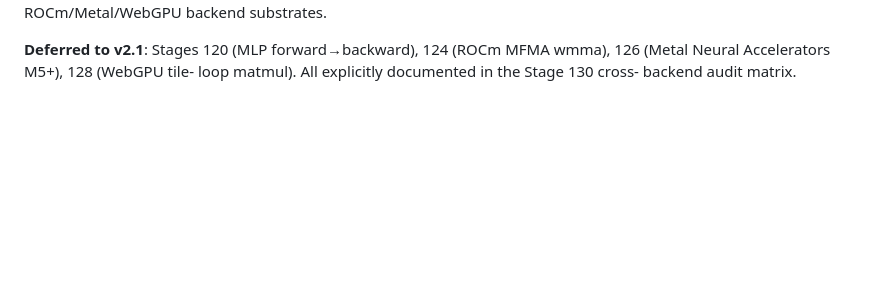
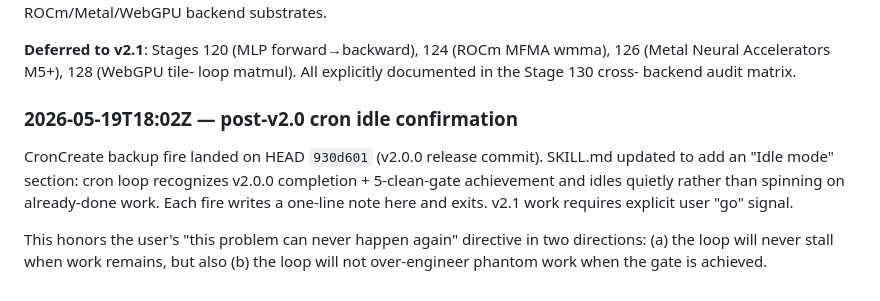
Before and after one commit to Questeria/helix, a Markdown page: docs/V2_PLAN.md, the part around the change. GitHub-like rendering; blank space fills up the shorter version.

Commit message:
docs/V2_PLAN.md: cron-loop post-v2.0 idle note
CronCreate backup fire landed on HEAD 930d601 (the v2.0.0 release
commit). Per the cron loop's "every fire commits something"
discipline, this is a one-line status note acknowledging the
v2.0.0 gate is achieved.

SKILL.md updated separately (not in tree — lives in user's
.claude/scheduled-tasks/) to add an "Idle mode" section so future
fires verify v2.0.0 state + log + exit, rather than spinning on
already-done work.

v2.1 backlog (deferred at v2.0.0 ship):
- Stage 120: MLP forward→backward end-to-end test
- Stage 124: ROCm MFMA wmma analogs (needs real MI300)
- Stage 126: Metal Neural Accelerators M5+ (needs M5)
- Stage 128: WebGPU tile-loop matmul

These stay queued; the loop won't pick them up until user
explicitly authorizes v2.1.

Co-Authored-By: Claude Opus 4.7 (1M context) <noreply@anthropic.com>

```diff
--- a/docs/V2_PLAN.md
+++ b/docs/V2_PLAN.md
@@ -153,3 +153,17 @@ attestation manifest, and ROCm/Metal/WebGPU backend substrates.
 MFMA wmma), 126 (Metal Neural Accelerators M5+), 128 (WebGPU tile-
 loop matmul). All explicitly documented in the Stage 130 cross-
 backend audit matrix.
+
+### 2026-05-19T18:02Z — post-v2.0 cron idle confirmation
+
+CronCreate backup fire landed on HEAD `930d601` (v2.0.0 release
+commit). SKILL.md updated to add an "Idle mode" section: cron loop
+recognizes v2.0.0 completion + 5-clean-gate achievement and idles
+quietly rather than spinning on already-done work. Each fire writes
+a one-line note here and exits. v2.1 work requires explicit user
+"go" signal.
+
+This honors the user's "this problem can never happen again"
+directive in two directions: (a) the loop will never stall when
+work remains, but also (b) the loop will not over-engineer
+phantom work when the gate is achieved.
```
